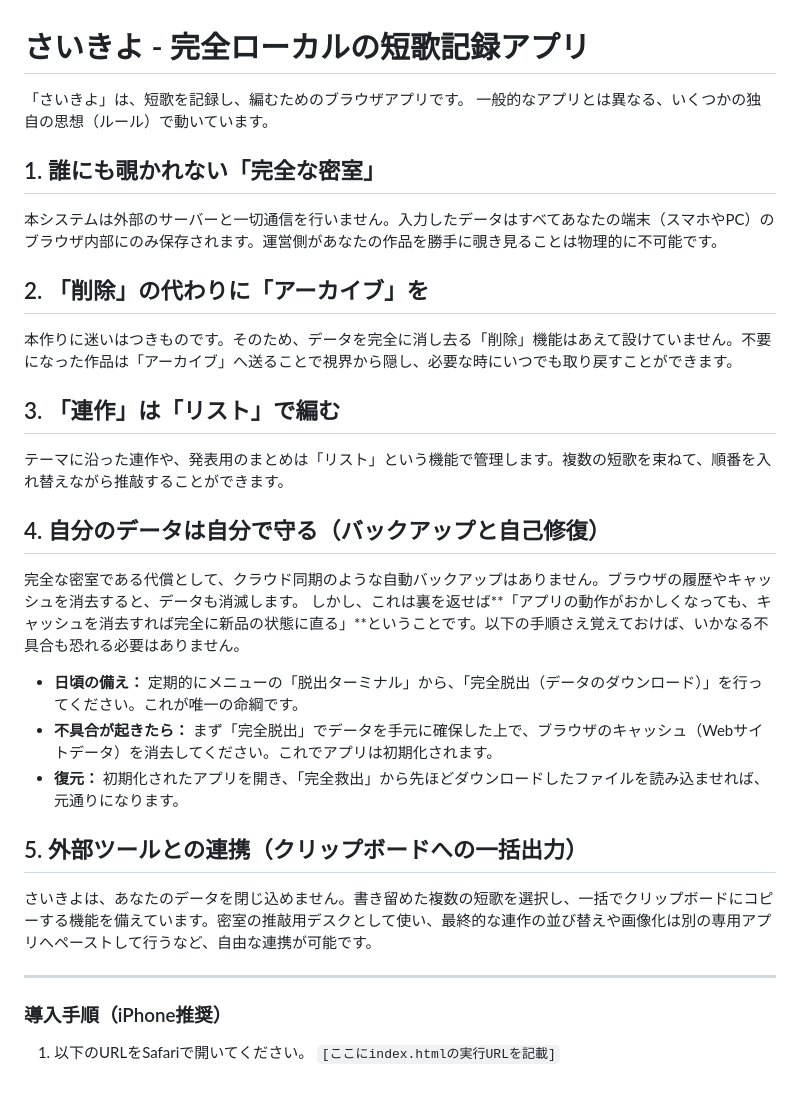
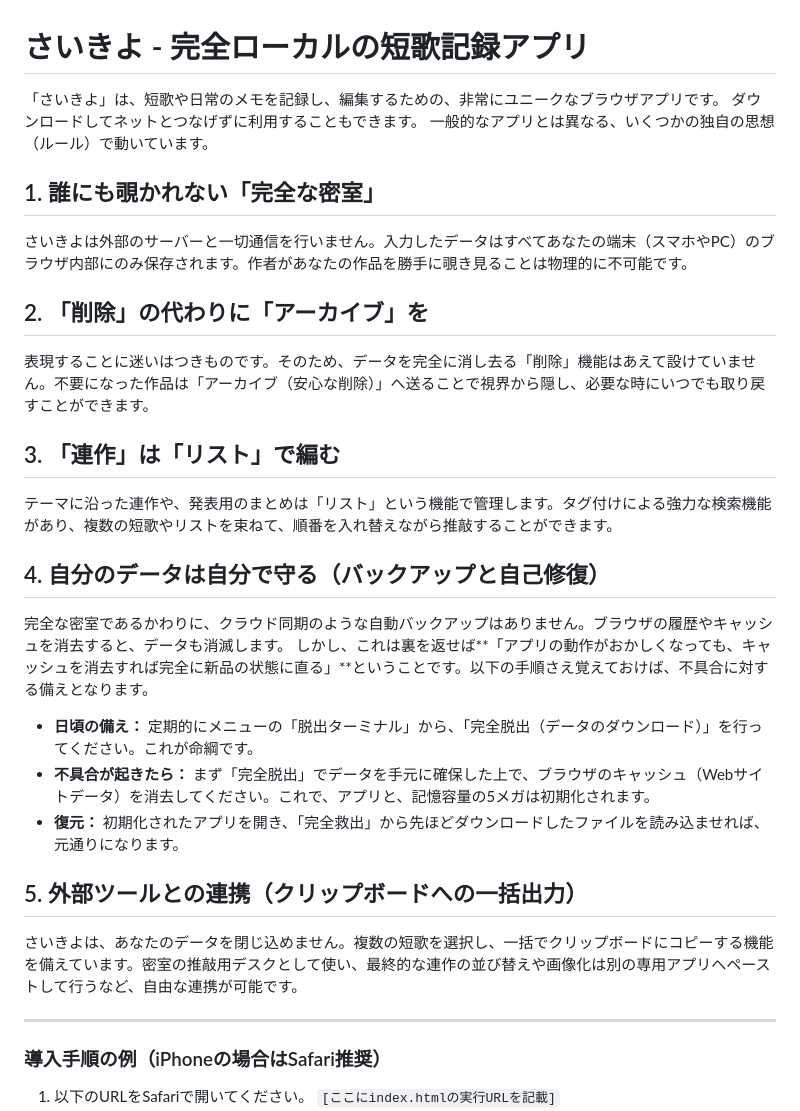
Before and after one commit to sneezer31/saikiyo, a Markdown page: README.md, the part around the change. Drawn GitHub-style; blank space fills up the shorter version.

```diff
--- a/README.md
+++ b/README.md
@@ -1,31 +1,32 @@
 # さいきよ - 完全ローカルの短歌記録アプリ
 
-「さいきよ」は、短歌を記録し、編むためのブラウザアプリです。
+「さいきよ」は、短歌や日常のメモを記録し、編集するための、非常にユニークなブラウザアプリです。
+ダウンロードしてネットとつなげずに利用することもできます。
 一般的なアプリとは異なる、いくつかの独自の思想（ルール）で動いています。
 
 ## 1. 誰にも覗かれない「完全な密室」
-本システムは外部のサーバーと一切通信を行いません。入力したデータはすべてあなたの端末（スマホやPC）のブラウザ内部にのみ保存されます。運営側があなたの作品を勝手に覗き見ることは物理的に不可能です。
+さいきよは外部のサーバーと一切通信を行いません。入力したデータはすべてあなたの端末（スマホやPC）のブラウザ内部にのみ保存されます。作者があなたの作品を勝手に覗き見ることは物理的に不可能です。
 
 ## 2. 「削除」の代わりに「アーカイブ」を
-本作りに迷いはつきものです。そのため、データを完全に消し去る「削除」機能はあえて設けていません。不要になった作品は「アーカイブ」へ送ることで視界から隠し、必要な時にいつでも取り戻すことができます。
+表現することに迷いはつきものです。そのため、データを完全に消し去る「削除」機能はあえて設けていません。不要になった作品は「アーカイブ（安心な削除）」へ送ることで視界から隠し、必要な時にいつでも取り戻すことができます。
 
 ## 3. 「連作」は「リスト」で編む
-テーマに沿った連作や、発表用のまとめは「リスト」という機能で管理します。複数の短歌を束ねて、順番を入れ替えながら推敲することができます。
+テーマに沿った連作や、発表用のまとめは「リスト」という機能で管理します。タグ付けによる強力な検索機能があり、複数の短歌やリストを束ねて、順番を入れ替えながら推敲することができます。
 
 ## 4. 自分のデータは自分で守る（バックアップと自己修復）
-完全な密室である代償として、クラウド同期のような自動バックアップはありません。ブラウザの履歴やキャッシュを消去すると、データも消滅します。
-しかし、これは裏を返せば**「アプリの動作がおかしくなっても、キャッシュを消去すれば完全に新品の状態に直る」**ということです。以下の手順さえ覚えておけば、いかなる不具合も恐れる必要はありません。
+完全な密室であるかわりに、クラウド同期のような自動バックアップはありません。ブラウザの履歴やキャッシュを消去すると、データも消滅します。
+しかし、これは裏を返せば**「アプリの動作がおかしくなっても、キャッシュを消去すれば完全に新品の状態に直る」**ということです。以下の手順さえ覚えておけば、不具合に対する備えとなります。
 
-* **日頃の備え：** 定期的にメニューの「脱出ターミナル」から、「完全脱出（データのダウンロード）」を行ってください。これが唯一の命綱です。
-* **不具合が起きたら：** まず「完全脱出」でデータを手元に確保した上で、ブラウザのキャッシュ（Webサイトデータ）を消去してください。これでアプリは初期化されます。
+* **日頃の備え：** 定期的にメニューの「脱出ターミナル」から、「完全脱出（データのダウンロード）」を行ってください。これが命綱です。
+* **不具合が起きたら：** まず「完全脱出」でデータを手元に確保した上で、ブラウザのキャッシュ（Webサイトデータ）を消去してください。これで、アプリと、記憶容量の5メガは初期化されます。
 * **復元：** 初期化されたアプリを開き、「完全救出」から先ほどダウンロードしたファイルを読み込ませれば、元通りになります。
 
 ## 5. 外部ツールとの連携（クリップボードへの一括出力）
-さいきよは、あなたのデータを閉じ込めません。書き留めた複数の短歌を選択し、一括でクリップボードにコピーする機能を備えています。密室の推敲用デスクとして使い、最終的な連作の並び替えや画像化は別の専用アプリへペーストして行うなど、自由な連携が可能です。
+さいきよは、あなたのデータを閉じ込めません。複数の短歌を選択し、一括でクリップボードにコピーする機能を備えています。密室の推敲用デスクとして使い、最終的な連作の並び替えや画像化は別の専用アプリへペーストして行うなど、自由な連携が可能です。
 
 ---
 
-### 導入手順（iPhone推奨）
+### 導入手順の例（iPhoneの場合はSafari推奨）
 
 1. 以下のURLをSafariで開いてください。
    `[ここにindex.htmlの実行URLを記載]`
```
